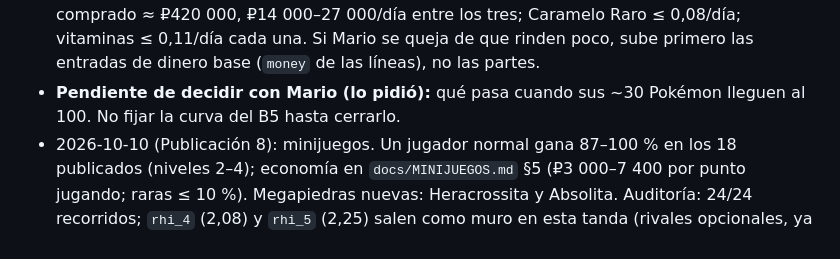
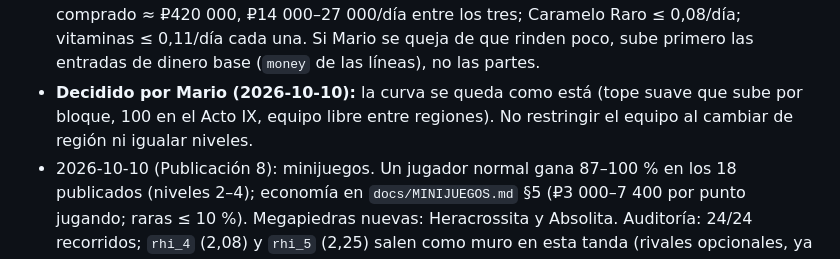
Before and after one commit to Klymapo/pokemon-infinito, a Markdown page: secreto/balance.md, the part around the change. Rendered like a GitHub page.

```diff
--- a/secreto/balance.md
+++ b/secreto/balance.md
@@ -123,5 +123,5 @@ Los niveles siguen **fijos por zona**: no hay escalado al nivel del equipo. Pero
 - 2026-10-06 (día): `rhi_4` suavizado (Cinderace 44→43, sin Superpoción): subió a 2,0–2,75 derrotas de media del bot tras los ajustes de canon; con el cambio, ~0,75 en 8 recorridos.
 - 2026-10-07 (madrugada de historia): `rhi_5` (opcional, tren) 44–48 (Cinderace 48) con Baya Aranja en vez de Baya Zidra. Antes 2,29–2,38 derrotas de media del bot; ya no sale como muro. Regalos nuevos: Chikorita 15, Cyndaquil 13, Totodile 17 (bajo su nivel de evolución), Huevo Suerte al cerrar la misión para que alcancen; 5 fósiles revividos a nv 25. Amistosos opcionales: Ramiro (42–44) y Yasmina con su equipo de gimnasio (46–47).
 - 2026-10-10 (Publicación 7): premios de entrenamiento (4 Megapiedras de 12: Aerodactyl, Delphox, Gyarados, Gallade); Megas enemigas **opcionales** a 48, 50, 50 y 53; Teras salvajes de peso 3–4. Tiendas de MT: preparación y potencia ≥ 110 solo con 8 medallas (Paz Mental llega antes como premio en Malva); Terremoto a ₽20 000 con 7 medallas. **Negocios:** todo comprado ≈ ₽420 000, ₽14 000–27 000/día entre los tres; Caramelo Raro ≤ 0,08/día; vitaminas ≤ 0,11/día cada una. Si Mario se queja de que rinden poco, sube primero las entradas de dinero base (`money` de las líneas), no las partes.
-- **Pendiente de decidir con Mario (lo pidió):** qué pasa cuando sus ~30 Pokémon lleguen al 100. No fijar la curva del B5 hasta cerrarlo.
+- **Decidido por Mario (2026-10-10):** la curva se queda como está (tope suave que sube por bloque, 100 en el Acto IX, equipo libre entre regiones). No restringir el equipo al cambiar de región ni igualar niveles.
 - 2026-10-10 (Publicación 8): minijuegos. Un jugador normal gana 87–100 % en los 18 publicados (niveles 2–4); economía en `docs/MINIJUEGOS.md` §5 (₽3 000–7 400 por punto jugando; raras ≤ 10 %). Megapiedras nuevas: Heracrossita y Absolita. Auditoría: 24/24 recorridos; `rhi_4` (2,08) y `rhi_5` (2,25) salen como muro en esta tanda (rivales opcionales, ya suavizados dos veces: mirar si se repite antes de tocar).
```
Also changed, not shown: secreto/progreso.md (+2 -2 lines).
